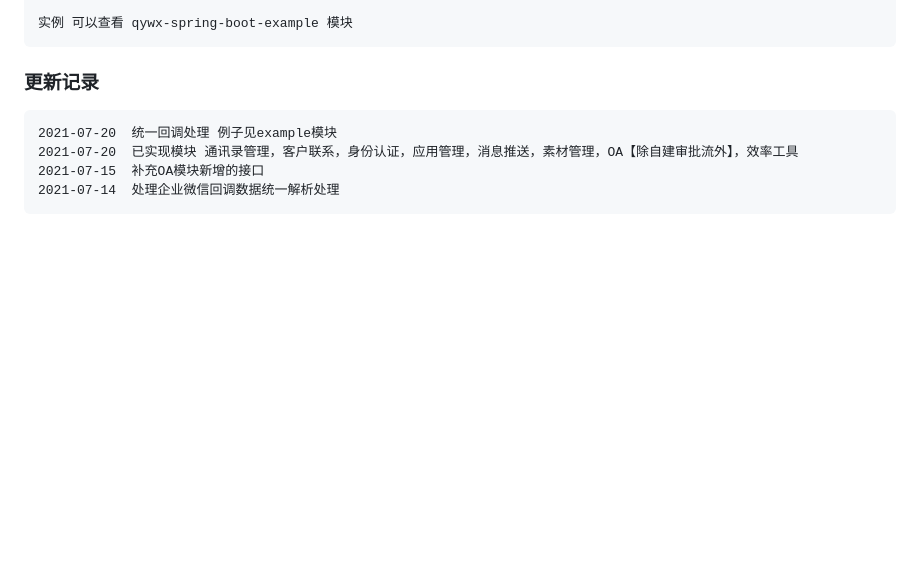
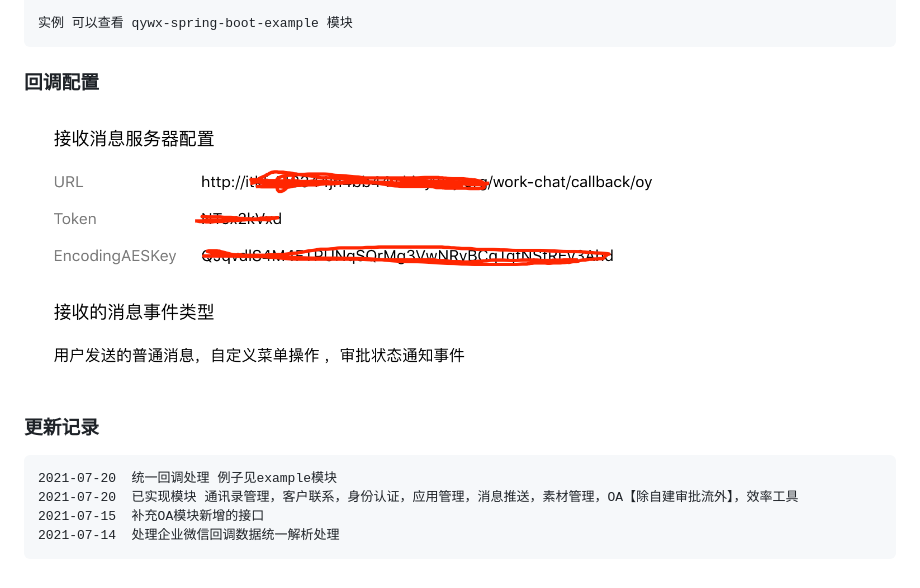
Before and after one commit to shuaidd/qywx, a Markdown page: README.md, the part around the change. Rendered like a GitHub page; pictures changed too: etc/274121626855291_.pic.jpg (added); blank space fills up the shorter version.

Commit message:
更新 README.md

````diff
--- a/README.md
+++ b/README.md
@@ -42,6 +42,10 @@ public class WeChatTest extends BaseTest {
 
 实例 可以查看 qywx-spring-boot-example 模块
 ```
+
+### 回调配置
+![回调配置](/etc/274121626855291_.pic.jpg)
+
 ### 更新记录
 ```
 2021-07-20  统一回调处理 例子见example模块
````
Also changed, not shown: 1 other file.
